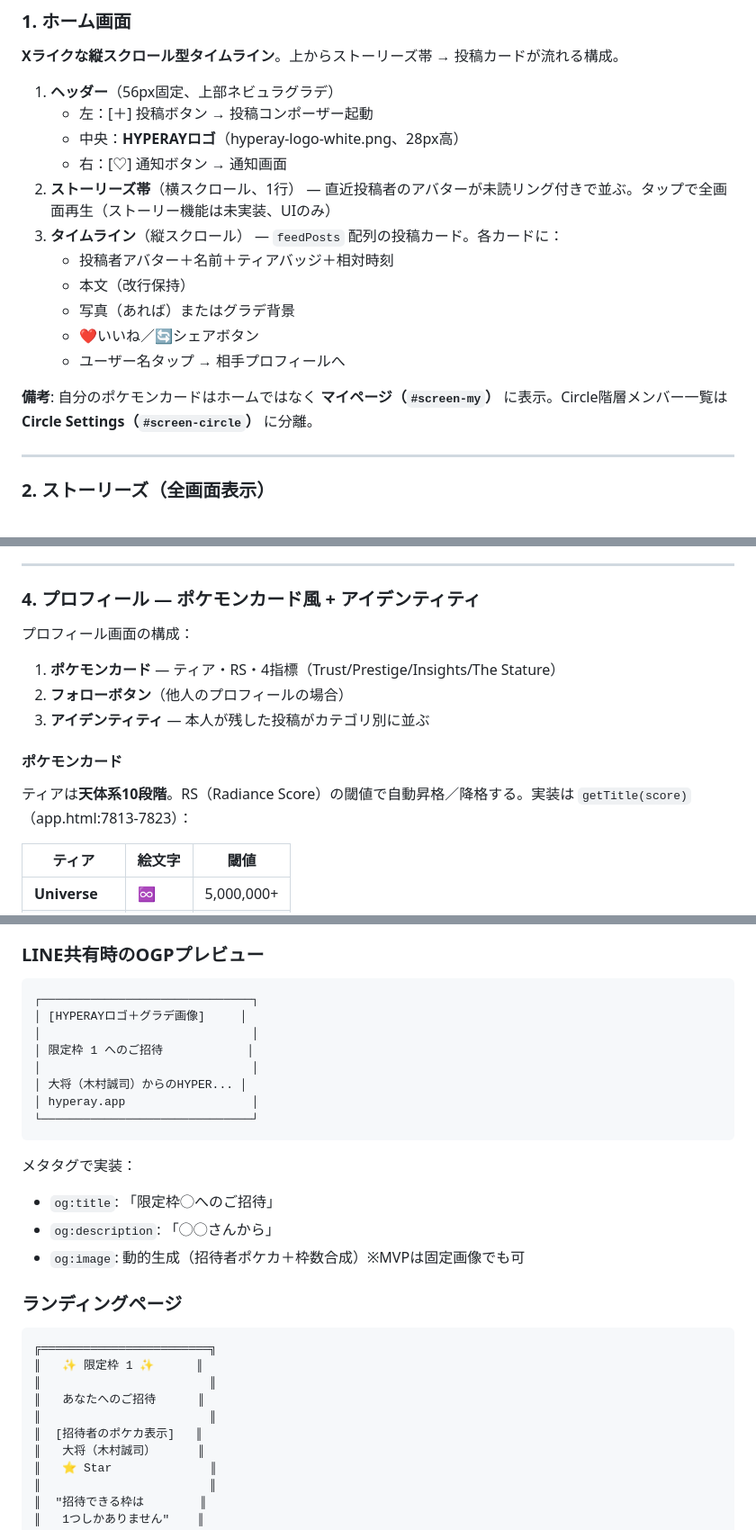
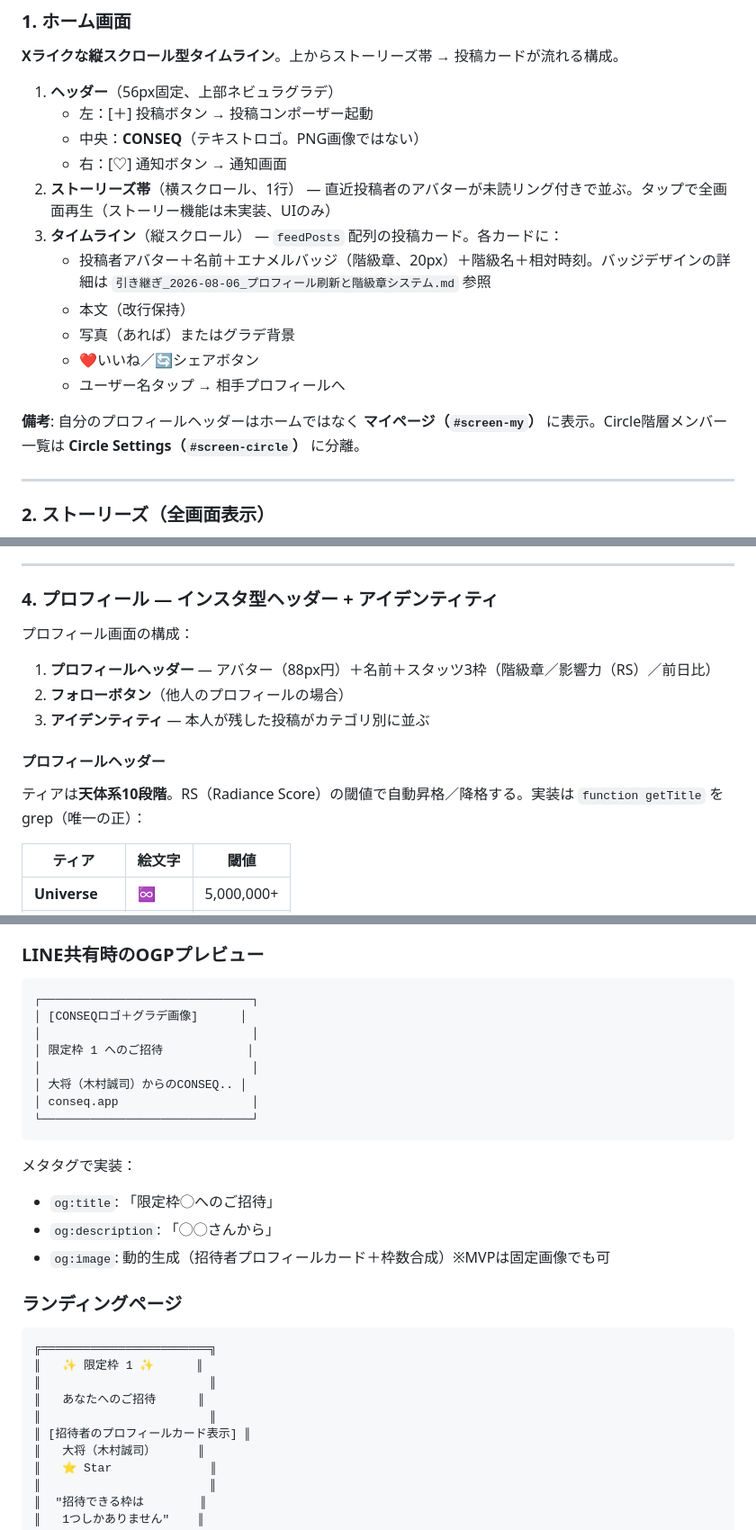
Before and after one commit to kimurap-collab/rediance-sns, a Markdown page: README.md, 3 parts joined by grey strips. Shown at 90% size. Drawn GitHub-style.

Commit message:
docs: README鮮度更新（CONSEQ・新プロフィール構造・階級章/エナメル・行番号参照のgrepキー化）

````diff
--- a/README.md
+++ b/README.md
@@ -93,17 +93,17 @@ Redianceには3つの関係レイヤーがあります。
 
 1. **ヘッダー**（56px固定、上部ネビュラグラデ）
    - 左：[＋] 投稿ボタン → 投稿コンポーザー起動
-   - 中央：**HYPERAYロゴ**（hyperay-logo-white.png、28px高）
+   - 中央：**CONSEQ**（テキストロゴ。PNG画像ではない）
    - 右：[♡] 通知ボタン → 通知画面
 2. **ストーリーズ帯**（横スクロール、1行） — 直近投稿者のアバターが未読リング付きで並ぶ。タップで全画面再生（ストーリー機能は未実装、UIのみ）
 3. **タイムライン**（縦スクロール） — `feedPosts` 配列の投稿カード。各カードに：
-   - 投稿者アバター＋名前＋ティアバッジ＋相対時刻
+   - 投稿者アバター＋名前＋エナメルバッジ（階級章、20px）＋階級名＋相対時刻。バッジデザインの詳細は `引き継ぎ_2026-08-06_プロフィール刷新と階級章システム.md` 参照
    - 本文（改行保持）
    - 写真（あれば）またはグラデ背景
    - ❤️いいね／🔄シェアボタン
    - ユーザー名タップ → 相手プロフィールへ
 
-**備考**: 自分のポケモンカードはホームではなく **マイページ（`#screen-my`）** に表示。Circle階層メンバー一覧は **Circle Settings（`#screen-circle`）** に分離。
+**備考**: 自分のプロフィールヘッダーはホームではなく **マイページ（`#screen-my`）** に表示。Circle階層メンバー一覧は **Circle Settings（`#screen-circle`）** に分離。
 
 ---
 
@@ -137,16 +137,16 @@ Redianceには3つの関係レイヤーがあります。
 
 ---
 
-### 4. プロフィール — ポケモンカード風 + アイデンティティ
+### 4. プロフィール — インスタ型ヘッダー + アイデンティティ
 
 プロフィール画面の構成：
-1. **ポケモンカード** — ティア・RS・4指標（Trust/Prestige/Insights/The Stature）
+1. **プロフィールヘッダー** — アバター（88px円）＋名前＋スタッツ3枠（階級章／影響力（RS）／前日比）
 2. **フォローボタン**（他人のプロフィールの場合）
 3. **アイデンティティ** — 本人が残した投稿がカテゴリ別に並ぶ
 
-#### ポケモンカード
+#### プロフィールヘッダー
 
-ティアは**天体系10段階**。RS（Radiance Score）の閾値で自動昇格／降格する。実装は `getTitle(score)`（app.html:7813-7823）：
+ティアは**天体系10段階**。RS（Radiance Score）の閾値で自動昇格／降格する。実装は `function getTitle` をgrep（唯一の正）：
 
 | ティア | 絵文字 | 閾値 |
 |---|---|---|
@@ -420,19 +420,19 @@ Redianceでは以下の情報が本人以外に見えない：
 
 ```
 ┌──────────────────────────────┐
-│ [HYPERAYロゴ＋グラデ画像]     │
+│ [CONSEQロゴ＋グラデ画像]      │
 │                              │
 │ 限定枠 1 へのご招待            │
 │                              │
-│ 大将（木村誠司）からのHYPER... │
-│ hyperay.app                  │
+│ 大将（木村誠司）からのCONSEQ.. │
+│ conseq.app                   │
 └──────────────────────────────┘
 ```
 
 メタタグで実装：
 - `og:title`: 「限定枠◯へのご招待」
 - `og:description`: 「◯◯さんから」
-- `og:image`: 動的生成（招待者ポケカ＋枠数合成）※MVPは固定画像でも可
+- `og:image`: 動的生成（招待者プロフィールカード＋枠数合成）※MVPは固定画像でも可
 
 ### ランディングページ
 
@@ -442,7 +442,7 @@ Redianceでは以下の情報が本人以外に見えない：
 ║                        ║
 ║   あなたへのご招待      ║
 ║                        ║
-║  [招待者のポケカ表示]   ║
+║ [招待者のプロフィールカード表示] ║
 ║   大将（木村誠司）      ║
 ║   ⭐ Star              ║
 ║                        ║
````
Also changed, not shown: other parts of README.md (+14 -14 lines).
